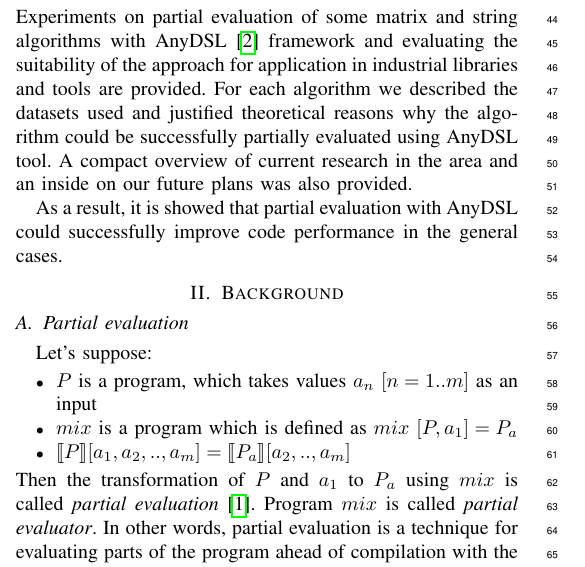
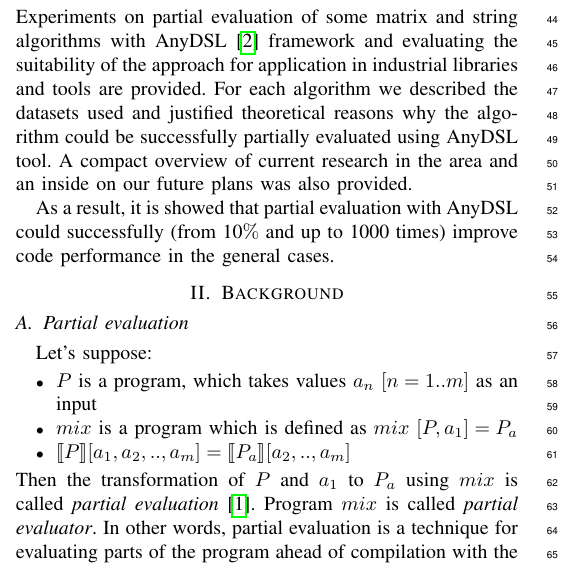
Before and after one commit to ibalashov24/written, a LaTeX paper (SYRCoSE2021/syrcose.tex): part of one column of page 1 of 5, cut so that both start at the same text. Compiled offline with pdfLaTeX; a missing font is replaced by an installed copy or a similar font; a LaTeX package or settings file that is missing is left out.

Commit message:
Add some numbers in introduction

```diff
--- a/SYRCoSE2021/syrcose.tex
+++ b/SYRCoSE2021/syrcose.tex
@@ -95,7 +95,7 @@ Existing results in the area of applied usage of partial evaluation for automati
 
 In this paper, we applied partial evaluation technique to a code of several algorithms usually utilized as core algorithms in areas connected with linear algebra and string processing. Experiments on partial evaluation of some matrix and string algorithms with AnyDSL \cite{leissa2018anydsl} framework and evaluating the suitability of the approach for application in industrial libraries and tools are provided. For each algorithm we described the datasets used and justified theoretical reasons why the algorithm could be successfully partially evaluated using AnyDSL tool. A compact overview of current research in the area and an inside on our future plans was also provided.
 
-As a result, it is showed that partial evaluation with AnyDSL could successfully improve code performance in the general cases.
+As a result, it is showed that partial evaluation with AnyDSL could successfully (from 10$\%$ and up to 1000 times) improve code performance in the general cases.
 
 
 \section{Background}
```
Also changed, not shown: SYRCoSE2021/syrcose.pdf.
